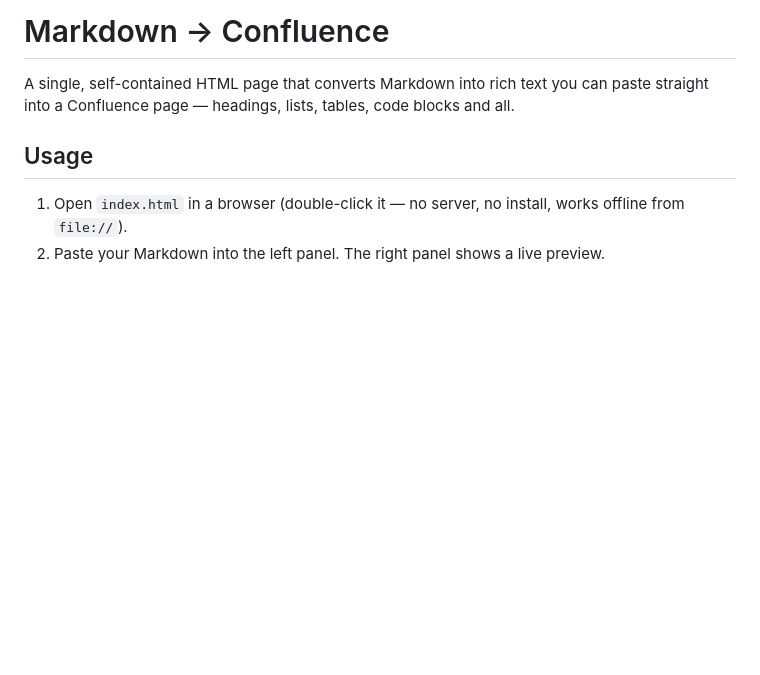
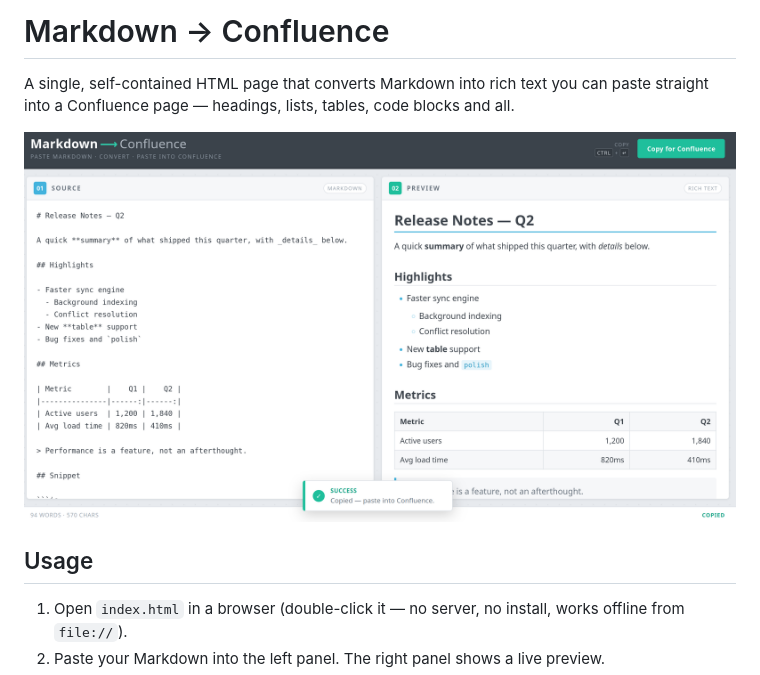
Before and after one commit to mill-coder/markdown-to-confluence, a Markdown page: README.md, the part around the change. Rendered like a GitHub page; pictures changed too: screenshot.png (added); blank space fills up the shorter version.

```diff
--- a/README.md
+++ b/README.md
@@ -1,6 +1,8 @@
 # Markdown → Confluence
 
 A single, self-contained HTML page that converts Markdown into rich text you can paste straight into a Confluence page — headings, lists, tables, code blocks and all.
+
+![Screenshot of the converter: a Markdown source panel on the left, a live rich-text preview on the right, and a success toast confirming the copy](screenshot.png)
 
 ## Usage
 
```
Also changed, not shown: CLAUDE.md (+11 -9 lines), 1 other file.
